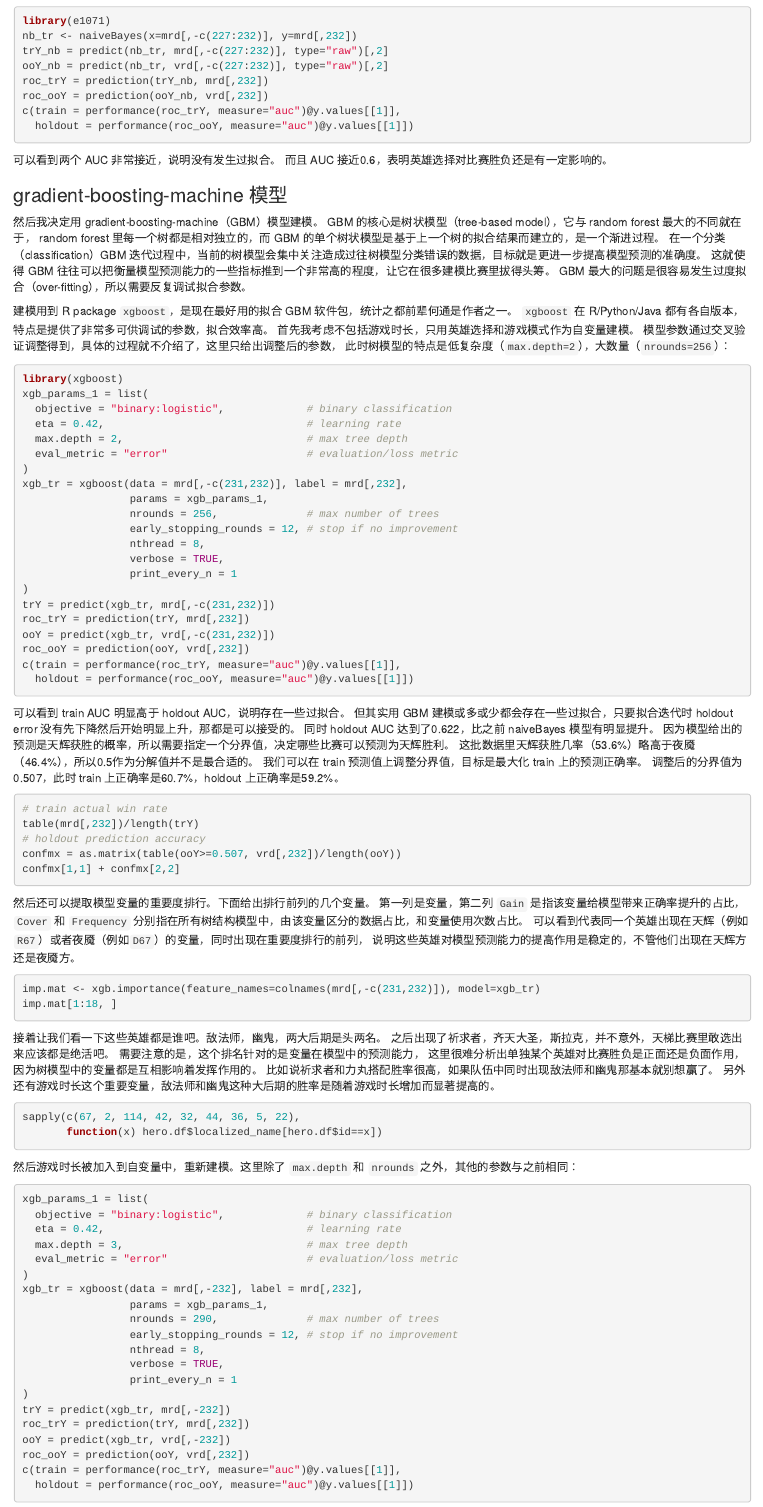
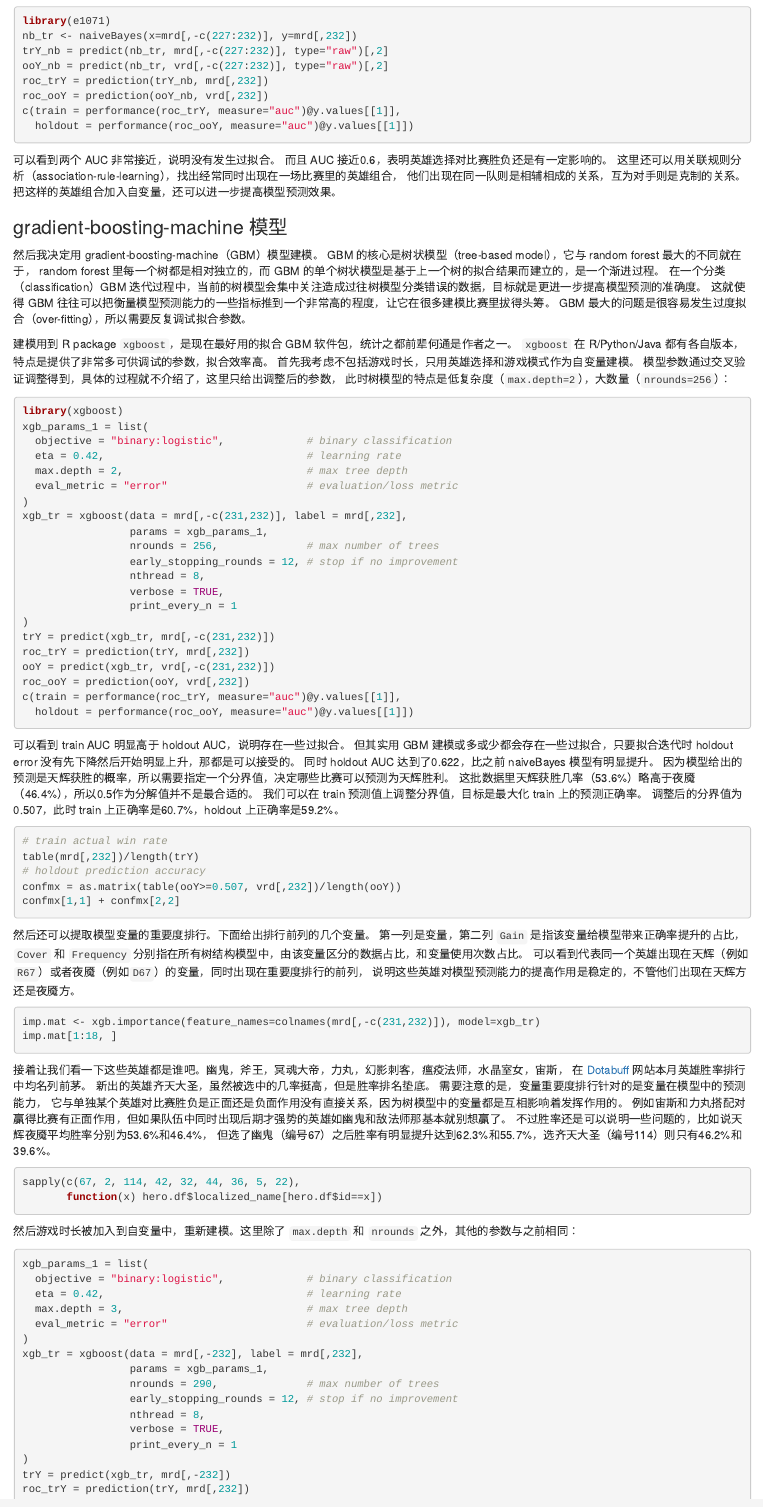
Before and after one commit to chengjunhou/Tutorial, an R Markdown document (rdota2/rdota2.Rmd): the page in a window 1100 px wide, from 6290 px down. Rendered offline with R 4.5, knitr and Pandoc, with nearby package versions; the code chunks are not run, so their results and figures are left out.

Commit message:
Update rdota2.Rmd

````diff
--- a/rdota2/rdota2.Rmd
+++ b/rdota2/rdota2.Rmd
@@ -403,6 +403,9 @@
 
 可以看到两个 AUC 非常接近，说明没有发生过拟合。
 而且 AUC 接近0.6，表明英雄选择对比赛胜负还是有一定影响的。
+这里还可以用关联规则分析（association-rule-learning），找出经常同时出现在一场比赛里的英雄组合，
+他们出现在同一队则是相辅相成的关系，互为对手则是克制的关系。
+把这样的英雄组合加入自变量，还可以进一步提高模型预测效果。
 
 
 ### gradient-boosting-machine 模型
@@ -482,12 +485,14 @@ imp.mat[1:18, ]
 readRDS("rds/imp.mat")[1:18,]
 ```
 
-接着让我们看一下这些英雄都是谁吧。敌法师，幽鬼，两大后期是头两名。
-之后出现了祈求者，齐天大圣，斯拉克，并不意外，天梯比赛里敢选出来应该都是绝活吧。
-需要注意的是，这个排名针对的是变量在模型中的预测能力，
-这里很难分析出单独某个英雄对比赛胜负是正面还是负面作用，因为树模型中的变量都是互相影响着发挥作用的。
-比如说祈求者和力丸搭配胜率很高，如果队伍中同时出现敌法师和幽鬼那基本就别想赢了。
-另外还有游戏时长这个重要变量，敌法师和幽鬼这种大后期的胜率是随着游戏时长增加而显著提高的。
+接着让我们看一下这些英雄都是谁吧。幽鬼，斧王，冥魂大帝，力丸，幻影刺客，瘟疫法师，水晶室女，宙斯，
+在 [Dotabuff](https://www.dotabuff.com/heroes/meta) 网站本月英雄胜率排行中均名列前茅。
+新出的英雄齐天大圣，虽然被选中的几率挺高，但是胜率排名垫底。
+需要注意的是，变量重要度排行针对的是变量在模型中的预测能力，
+它与单独某个英雄对比赛胜负是正面还是负面作用没有直接关系，因为树模型中的变量都是互相影响着发挥作用的。
+例如宙斯和力丸搭配对赢得比赛有正面作用，但如果队伍中同时出现后期才强势的英雄如幽鬼和敌法师那基本就别想赢了。
+不过胜率还是可以说明一些问题的，比如说天辉夜魇平均胜率分别为53.6%和46.4%，
+但选了幽鬼（编号67）之后胜率有明显提升达到62.3%和55.7%，选齐天大圣（编号114）则只有46.2%和39.6%。
 
 ```{r, message=FALSE, warning=FALSE}
 sapply(c(67, 2, 114, 42, 32, 44, 36, 5, 22),
````
Also changed, not shown: rdota2/rdota2.Rmd (16 more changed lines).
